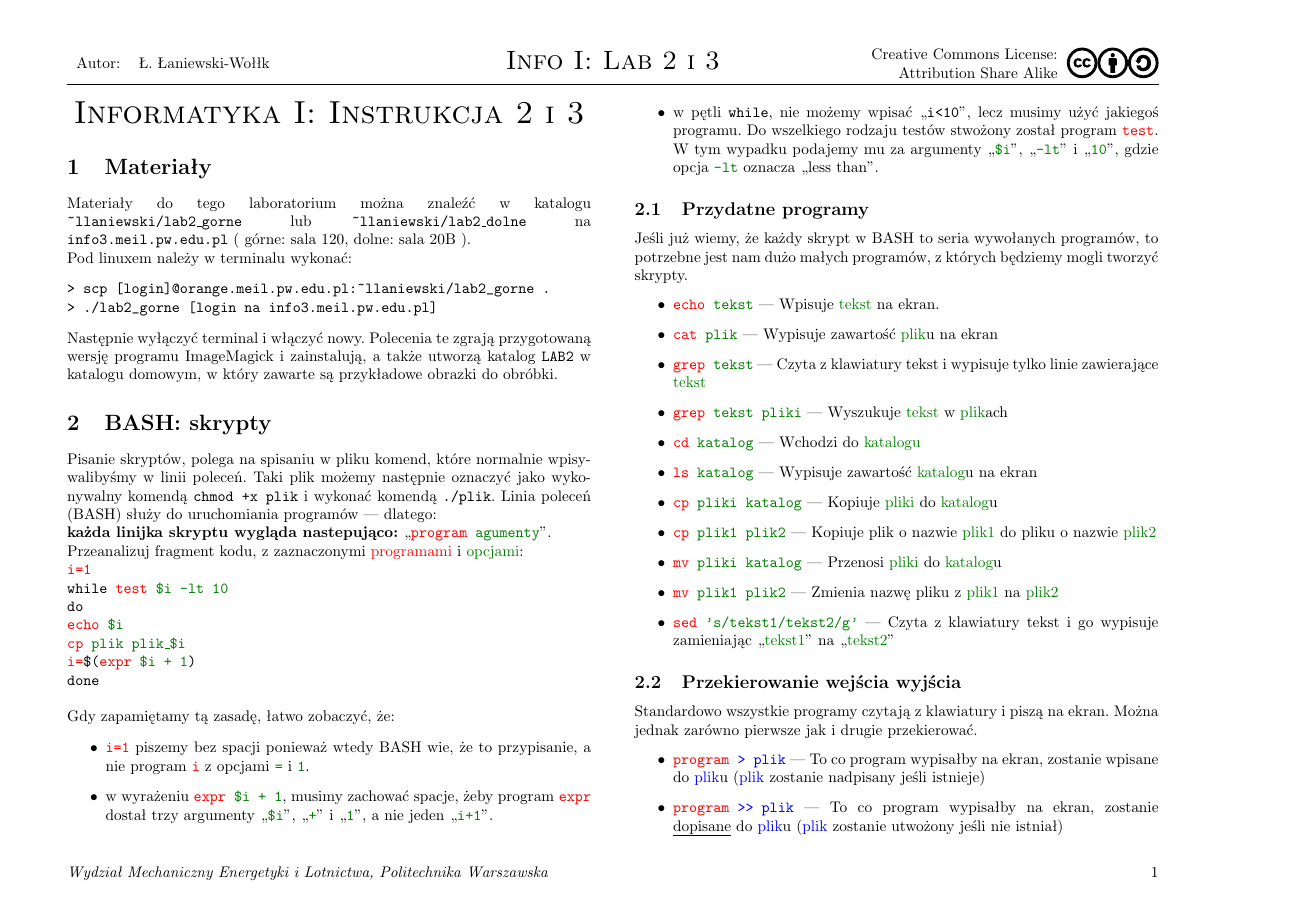
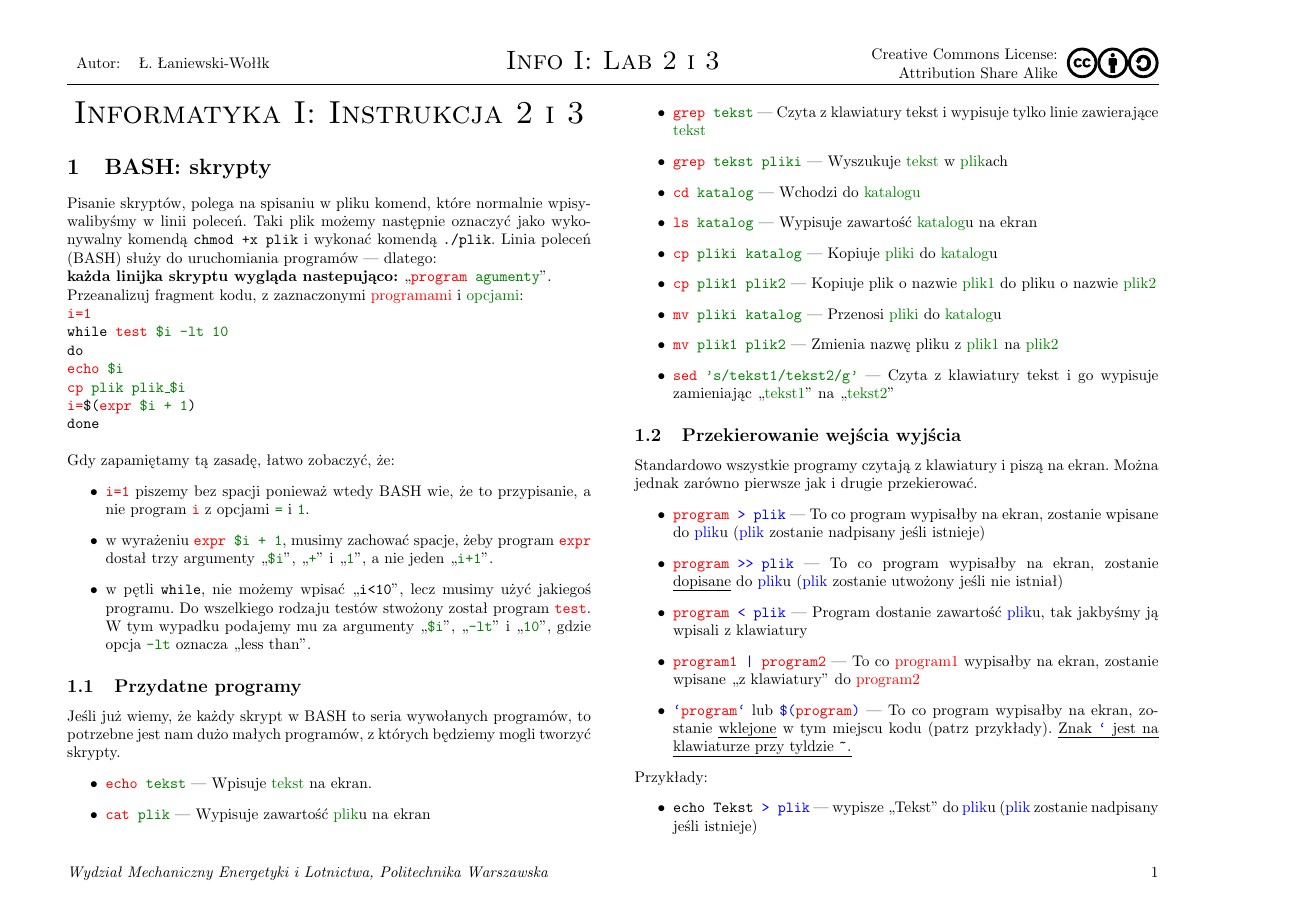
Before and after one commit to llaniewski/course_materials, a LaTeX document (info3/lab2/Info3Lab2.tex): page 1 of 3. Compiled offline with pdfLaTeX.

Commit message:
Deleted outdated part

```diff
--- a/info3/lab2/Info3Lab2.tex
+++ b/info3/lab2/Info3Lab2.tex
@@ -10,17 +10,6 @@
 \material[Lab 2 i 3]{Instrukcja 2 i 3}
 \author{Ł. Łaniewski-Wołłk}
 \materialtitle
-
-\section{Materiały}
-
-Materiały do tego laboratorium można znaleźć w katalogu {\tt \textasciitilde{}llaniewski/lab2\_gorne } lub  {\tt \textasciitilde{}llaniewski/lab2\_dolne }  na {\tt info3.meil.pw.edu.pl} ( górne: sala 120, dolne: sala 20B ).
-
-Pod linuxem należy w terminalu wykonać:
-\begin{verbatim}
-> scp [login]@orange.meil.pw.edu.pl:~llaniewski/lab2_gorne .
-> ./lab2_gorne [login na info3.meil.pw.edu.pl]
-\end{verbatim}
-Następnie wyłączyć terminal i włączyć nowy. Polecenia te zgrają przygotowaną wersję programu ImageMagick i zainstalują, a także utworzą katalog {\tt LAB2} w katalogu domowym, w który zawarte są przykładowe obrazki do obróbki.
 
 \section{BASH: skrypty}
 Pisanie skryptów, polega na spisaniu w pliku komend, które normalnie wpisywalibyśmy w linii poleceń. Taki plik możemy następnie oznaczyć jako wykonywalny komendą {\tt chmod +x plik} i wykonać komendą {\tt ./plik}. Linia poleceń (BASH) służy do uruchomiania programów --- dlatego:\\{\bf każda linijka skryptu wygląda nastepująco:} ,,{\tt {\red program} {\green agumenty}}''.
```
